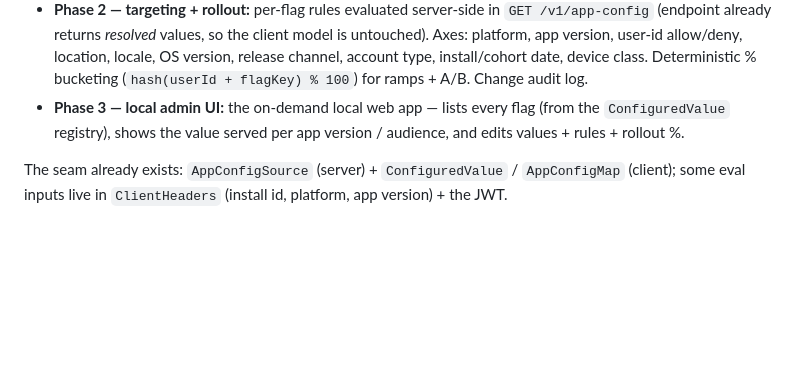
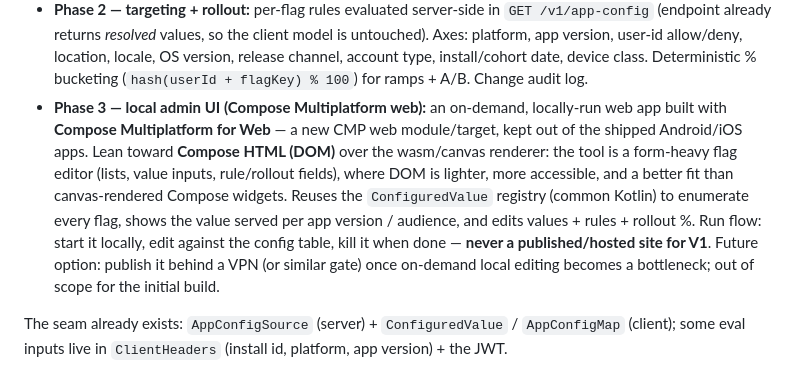
Before and after one commit to Elijah-Dangerfield/Cards, a Markdown page: docs/post-launch.md, the part around the change. Drawn GitHub-style; blank space fills up the shorter version.

Commit message:
docs: pin flags admin UI to Compose Multiplatform web
Refine the existing "Remote config / feature flags" post-launch item to
record the tech decision for the Phase 3 admin UI: build it as a locally-run
Compose Multiplatform web app (lean Compose HTML/DOM for the form-heavy flag
editor), run on demand and killed when done, with VPN-hosting noted as a
future out-of-scope option. Phases 1-2 and the existing seam note unchanged.

Co-Authored-By: Claude Opus 4.8 <noreply@anthropic.com>

```diff
--- a/docs/post-launch.md
+++ b/docs/post-launch.md
@@ -61,9 +61,16 @@ the config table. Ship in slices:
   app version, user-id allow/deny, location, locale, OS version, release channel, account type,
   install/cohort date, device class. Deterministic % bucketing (`hash(userId + flagKey) % 100`) for
   ramps + A/B. Change audit log.
-- **Phase 3 — local admin UI:** the on-demand local web app — lists every flag (from the
-  `ConfiguredValue` registry), shows the value served per app version / audience, and edits values +
-  rules + rollout %.
+- **Phase 3 — local admin UI (Compose Multiplatform web):** an on-demand, locally-run web app built
+  with **Compose Multiplatform for Web** — a new CMP web module/target, kept out of the shipped
+  Android/iOS apps. Lean toward **Compose HTML (DOM)** over the wasm/canvas renderer: the tool is a
+  form-heavy flag editor (lists, value inputs, rule/rollout fields), where DOM is lighter, more
+  accessible, and a better fit than canvas-rendered Compose widgets. Reuses the `ConfiguredValue`
+  registry (common Kotlin) to enumerate every flag, shows the value served per app version /
+  audience, and edits values + rules + rollout %. Run flow: start it locally, edit against the
+  config table, kill it when done — **never a published/hosted site for V1**. Future option: publish
+  it behind a VPN (or similar gate) once on-demand local editing becomes a bottleneck; out of scope
+  for the initial build.
 
 The seam already exists: `AppConfigSource` (server) + `ConfiguredValue` / `AppConfigMap` (client);
 some eval inputs live in `ClientHeaders` (install id, platform, app version) + the JWT.
```
